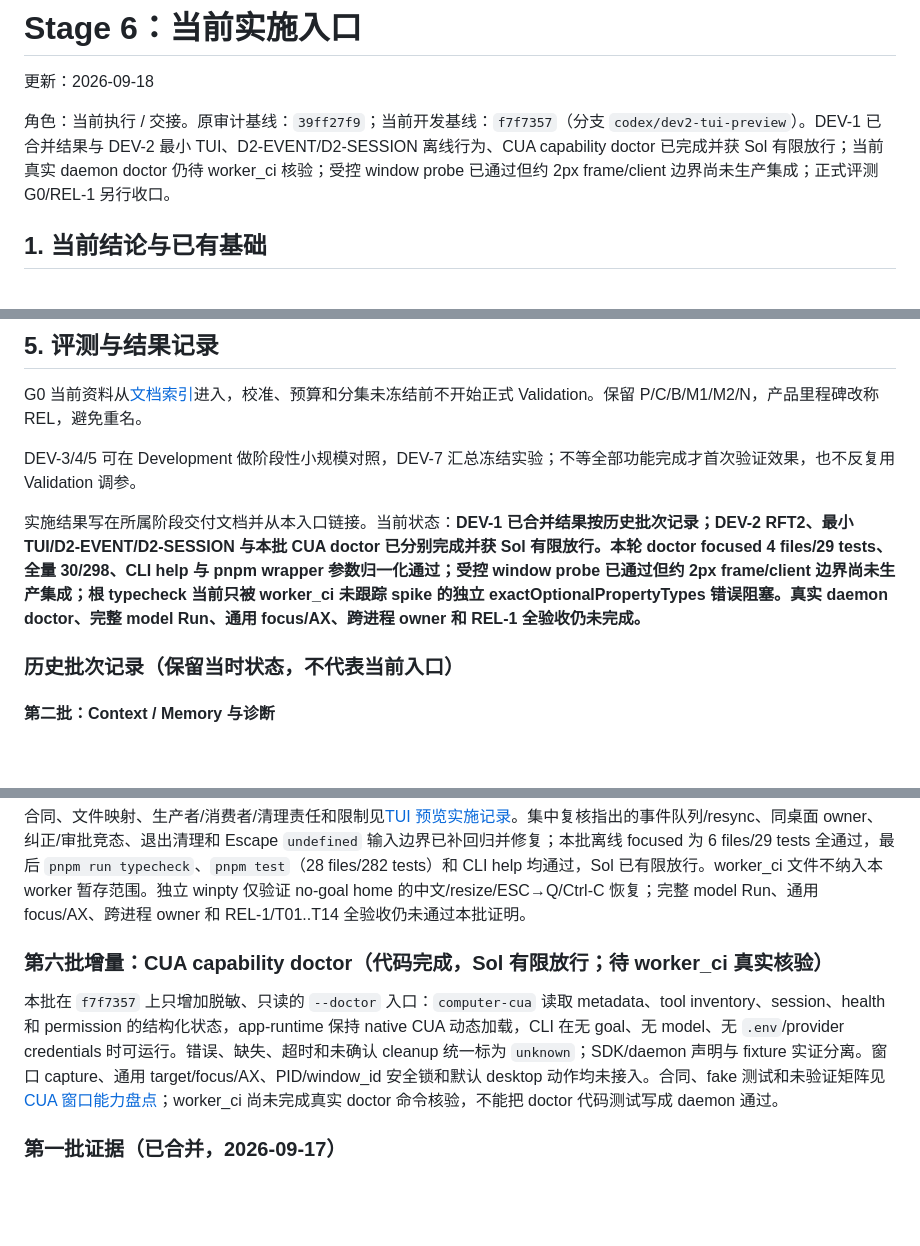
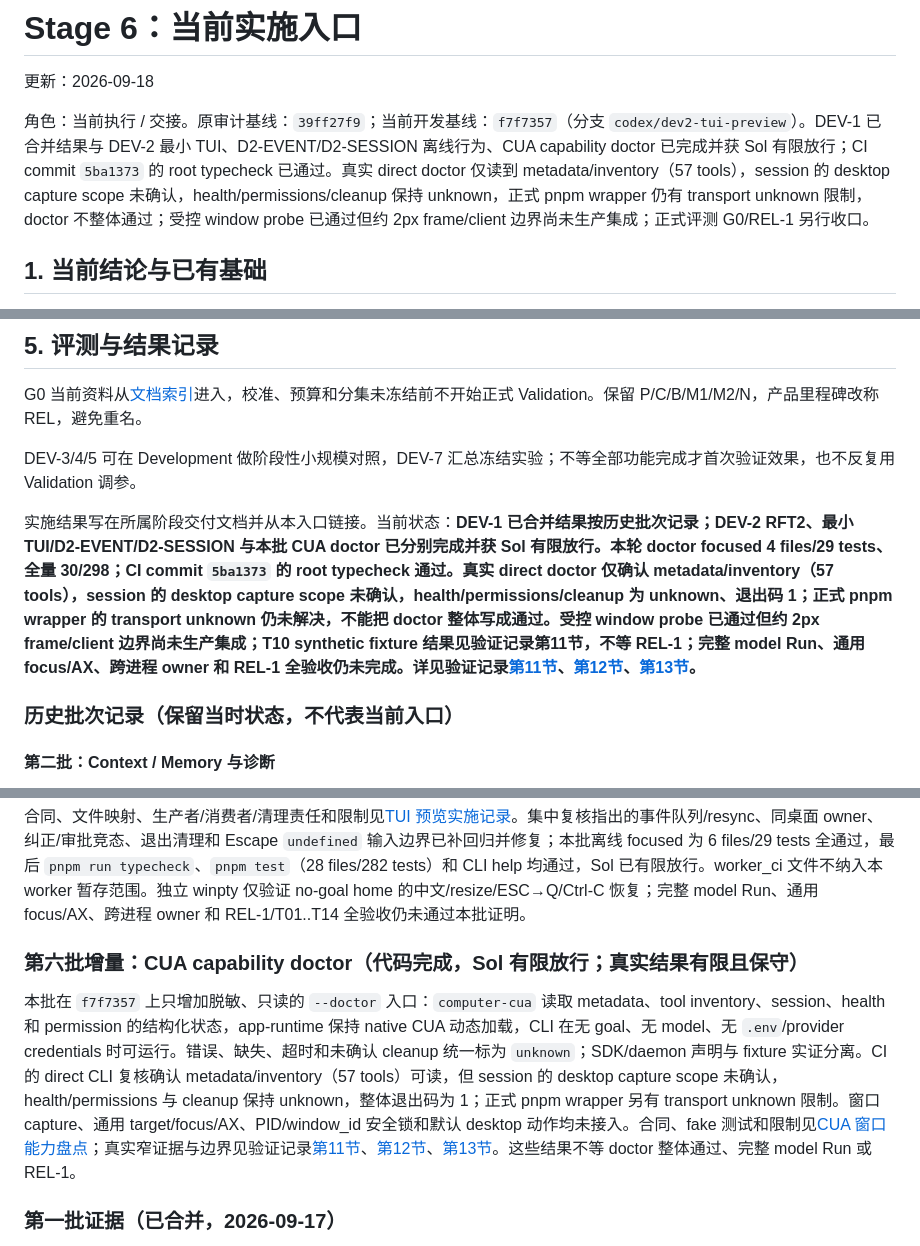
Before and after one commit to wszkxlllll/Computer-Harness, a Markdown page: docs/stage-6-convergence-and-start-state-2026-09-15.md, 3 parts joined by grey strips. Drawn GitHub-style; blank space fills up the shorter version.

Commit message:
docs: record bounded CUA doctor evidence

```diff
--- a/docs/stage-6-convergence-and-start-state-2026-09-15.md
+++ b/docs/stage-6-convergence-and-start-state-2026-09-15.md
@@ -2,7 +2,7 @@
 
 更新：2026-09-18
 
-角色：当前执行 / 交接。原审计基线：`39ff27f9`；当前开发基线：`f7f7357`（分支 `codex/dev2-tui-preview`）。DEV-1 已合并结果与 DEV-2 最小 TUI、D2-EVENT/D2-SESSION 离线行为、CUA capability doctor 已完成并获 Sol 有限放行；当前真实 daemon doctor 仍待 worker_ci 核验；受控 window probe 已通过但约 2px frame/client 边界尚未生产集成；正式评测 G0/REL-1 另行收口。
+角色：当前执行 / 交接。原审计基线：`39ff27f9`；当前开发基线：`f7f7357`（分支 `codex/dev2-tui-preview`）。DEV-1 已合并结果与 DEV-2 最小 TUI、D2-EVENT/D2-SESSION 离线行为、CUA capability doctor 已完成并获 Sol 有限放行；CI commit `5ba1373` 的 root typecheck 已通过。真实 direct doctor 仅读到 metadata/inventory（57 tools），session 的 desktop capture scope 未确认，health/permissions/cleanup 保持 unknown，正式 pnpm wrapper 仍有 transport unknown 限制，doctor 不整体通过；受控 window probe 已通过但约 2px frame/client 边界尚未生产集成；正式评测 G0/REL-1 另行收口。
 
 ## 1. 当前结论与已有基础
 
@@ -42,7 +42,7 @@ G0 当前资料从[文档索引](./DOCS-INDEX.md)进入，校准、预算和分
 
 DEV-3/4/5 可在 Development 做阶段性小规模对照，DEV-7 汇总冻结实验；不等全部功能完成才首次验证效果，也不反复用 Validation 调参。
 
-实施结果写在所属阶段交付文档并从本入口链接。当前状态：**DEV-1 已合并结果按历史批次记录；DEV-2 RFT2、最小 TUI/D2-EVENT/D2-SESSION 与本批 CUA doctor 已分别完成并获 Sol 有限放行。本轮 doctor focused 4 files/29 tests、全量 30/298、CLI help 与 pnpm wrapper 参数归一化通过；受控 window probe 已通过但约 2px frame/client 边界尚未生产集成；根 typecheck 当前只被 worker_ci 未跟踪 spike 的独立 exactOptionalPropertyTypes 错误阻塞。真实 daemon doctor、完整 model Run、通用 focus/AX、跨进程 owner 和 REL-1 全验收仍未完成。**
+实施结果写在所属阶段交付文档并从本入口链接。当前状态：**DEV-1 已合并结果按历史批次记录；DEV-2 RFT2、最小 TUI/D2-EVENT/D2-SESSION 与本批 CUA doctor 已分别完成并获 Sol 有限放行。本轮 doctor focused 4 files/29 tests、全量 30/298；CI commit `5ba1373` 的 root typecheck 通过。真实 direct doctor 仅确认 metadata/inventory（57 tools），session 的 desktop capture scope 未确认，health/permissions/cleanup 为 unknown、退出码 1；正式 pnpm wrapper 的 transport unknown 仍未解决，不能把 doctor 整体写成通过。受控 window probe 已通过但约 2px frame/client 边界尚未生产集成；T10 synthetic fixture 结果见验证记录第11节，不等 REL-1；完整 model Run、通用 focus/AX、跨进程 owner 和 REL-1 全验收仍未完成。详见验证记录[第11节](./dev-2-tui-preview-validation-results.md#11-2026-09-18-t10-真实-tui--glm--cua-synthetic-fixture-闭环)、[第12节](./dev-2-tui-preview-validation-results.md#12-2026-09-18-0222-窗口发现framefocus局部-capture-与关闭拒绝)、[第13节](./dev-2-tui-preview-validation-results.md#13-2026-09-18-cli-cua-doctor-最终实机验收)。**
 
 ### 历史批次记录（保留当时状态，不代表当前入口）
 
@@ -87,9 +87,9 @@ DEV-3/4/5 可在 Development 做阶段性小规模对照，DEV-7 汇总冻结实
 
 合同、文件映射、生产者/消费者/清理责任和限制见[TUI 预览实施记录](./dev-2-tui-preview-implementation-results.md)。集中复核指出的事件队列/resync、同桌面 owner、纠正/审批竞态、退出清理和 Escape `undefined` 输入边界已补回归并修复；本批离线 focused 为 6 files/29 tests 全通过，最后 `pnpm run typecheck`、`pnpm test`（28 files/282 tests）和 CLI help 均通过，Sol 已有限放行。worker_ci 文件不纳入本 worker 暂存范围。独立 winpty 仅验证 no-goal home 的中文/resize/ESC→Q/Ctrl-C 恢复；完整 model Run、通用 focus/AX、跨进程 owner 和 REL-1/T01..T14 全验收仍未通过本批证明。
 
-### 第六批增量：CUA capability doctor（代码完成，Sol 有限放行；待 worker_ci 真实核验）
+### 第六批增量：CUA capability doctor（代码完成，Sol 有限放行；真实结果有限且保守）
 
-本批在 `f7f7357` 上只增加脱敏、只读的 `--doctor` 入口：`computer-cua` 读取 metadata、tool inventory、session、health 和 permission 的结构化状态，app-runtime 保持 native CUA 动态加载，CLI 在无 goal、无 model、无 `.env`/provider credentials 时可运行。错误、缺失、超时和未确认 cleanup 统一标为 `unknown`；SDK/daemon 声明与 fixture 实证分离。窗口 capture、通用 target/focus/AX、PID/window_id 安全锁和默认 desktop 动作均未接入。合同、fake 测试和未验证矩阵见[CUA 窗口能力盘点](./dev-2-cua-target-integration-assessment.md)；worker_ci 尚未完成真实 doctor 命令核验，不能把 doctor 代码测试写成 daemon 通过。
+本批在 `f7f7357` 上只增加脱敏、只读的 `--doctor` 入口：`computer-cua` 读取 metadata、tool inventory、session、health 和 permission 的结构化状态，app-runtime 保持 native CUA 动态加载，CLI 在无 goal、无 model、无 `.env`/provider credentials 时可运行。错误、缺失、超时和未确认 cleanup 统一标为 `unknown`；SDK/daemon 声明与 fixture 实证分离。CI 的 direct CLI 复核确认 metadata/inventory（57 tools）可读，但 session 的 desktop capture scope 未确认，health/permissions 与 cleanup 保持 unknown，整体退出码为 1；正式 pnpm wrapper 另有 transport unknown 限制。窗口 capture、通用 target/focus/AX、PID/window_id 安全锁和默认 desktop 动作均未接入。合同、fake 测试和限制见[CUA 窗口能力盘点](./dev-2-cua-target-integration-assessment.md)；真实窄证据与边界见验证记录[第11节](./dev-2-tui-preview-validation-results.md#11-2026-09-18-t10-真实-tui--glm--cua-synthetic-fixture-闭环)、[第12节](./dev-2-tui-preview-validation-results.md#12-2026-09-18-0222-窗口发现framefocus局部-capture-与关闭拒绝)、[第13节](./dev-2-tui-preview-validation-results.md#13-2026-09-18-cli-cua-doctor-最终实机验收)。这些结果不等 doctor 整体通过、完整 model Run 或 REL-1。
 
 ### 第一批证据（已合并，2026-09-17）
 
```
Also changed, not shown: docs/DOCS-INDEX.md (+1 -1 lines), docs/dev-2-cua-target-integration-assessment.md (+3 -3 lines).
